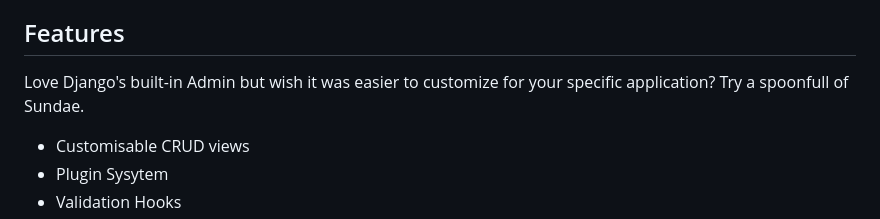
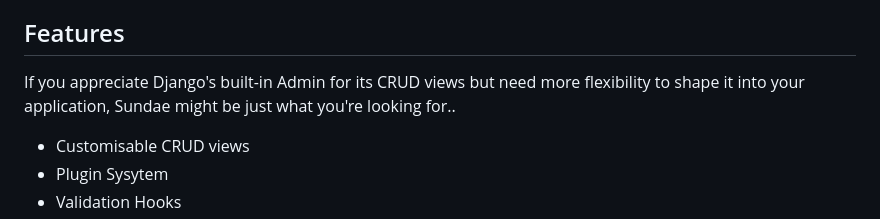
Before and after one commit to leonh/django-crud-sundae, a Markdown page: README.md, the part around the change. GitHub-like rendering.

Commit message:
Update Sundae description in README
Rephrase description for Sundae feature in README.

```diff
--- a/README.md
+++ b/README.md
@@ -4,7 +4,7 @@ A useful view class for creating CRUD views in Django (With Tailwind & HTMX). Fo
 
 ## Features
 
-Love Django's built-in Admin but wish it was easier to customize for your specific application? Try a spoonfull of Sundae.
+If you appreciate Django's built-in Admin for its CRUD views but need more flexibility to shape it into your application, Sundae might be just what you're looking for..
 
 - Customisable CRUD views
 - Plugin Sysytem
```
